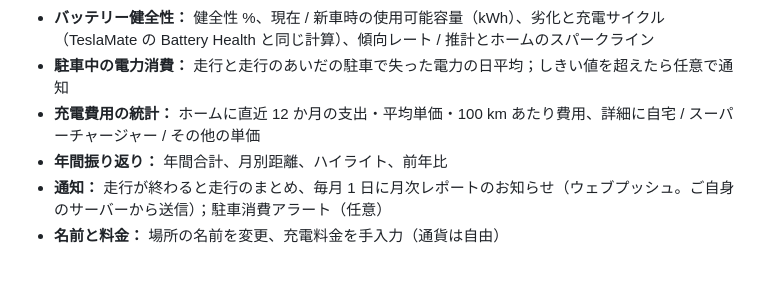
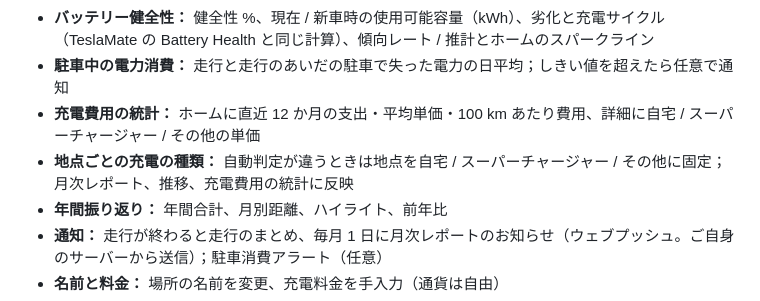
Before and after one commit to zzflsxygod/drivelens, a Markdown page: README.ja.md, the part around the change. Rendered like a GitHub page; blank space fills up the shorter version.

```diff
--- a/README.ja.md
+++ b/README.ja.md
@@ -34,6 +34,7 @@ DriveLens は [TeslaMate](https://github.com/teslamate-org/teslamate) のため
 - **バッテリー健全性：** 健全性 %、現在 / 新車時の使用可能容量（kWh）、劣化と充電サイクル（TeslaMate の Battery Health と同じ計算）、傾向レート / 推計とホームのスパークライン
 - **駐車中の電力消費：** 走行と走行のあいだの駐車で失った電力の日平均；しきい値を超えたら任意で通知
 - **充電費用の統計：** ホームに直近 12 か月の支出・平均単価・100 km あたり費用、詳細に自宅 / スーパーチャージャー / その他の単価
+- **地点ごとの充電の種類：** 自動判定が違うときは地点を自宅 / スーパーチャージャー / その他に固定；月次レポート、推移、充電費用の統計に反映
 - **年間振り返り：** 年間合計、月別距離、ハイライト、前年比
 - **通知：** 走行が終わると走行のまとめ、毎月 1 日に月次レポートのお知らせ（ウェブプッシュ。ご自身のサーバーから送信）；駐車消費アラート（任意）
 - **名前と料金：** 場所の名前を変更、充電料金を手入力（通貨は自由）
```
Also changed, not shown: README.md (+1 -0 lines), README.zh.md (+1 -0 lines).
